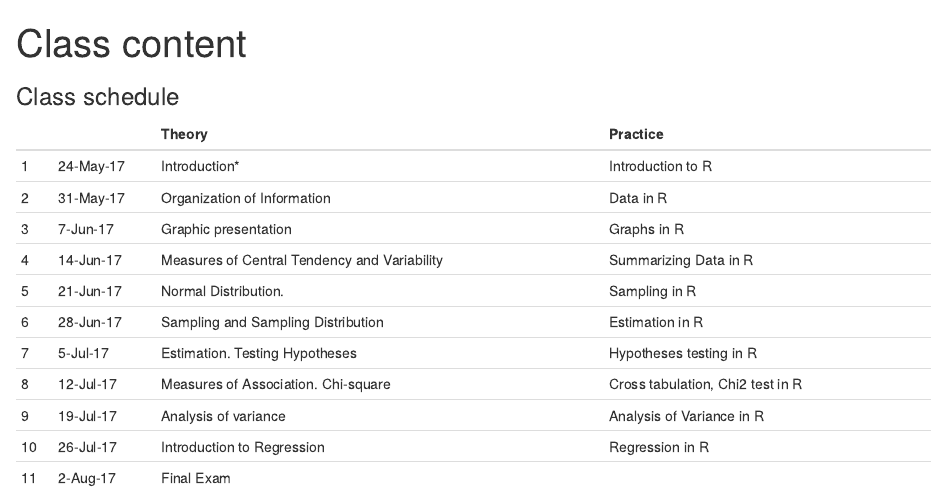
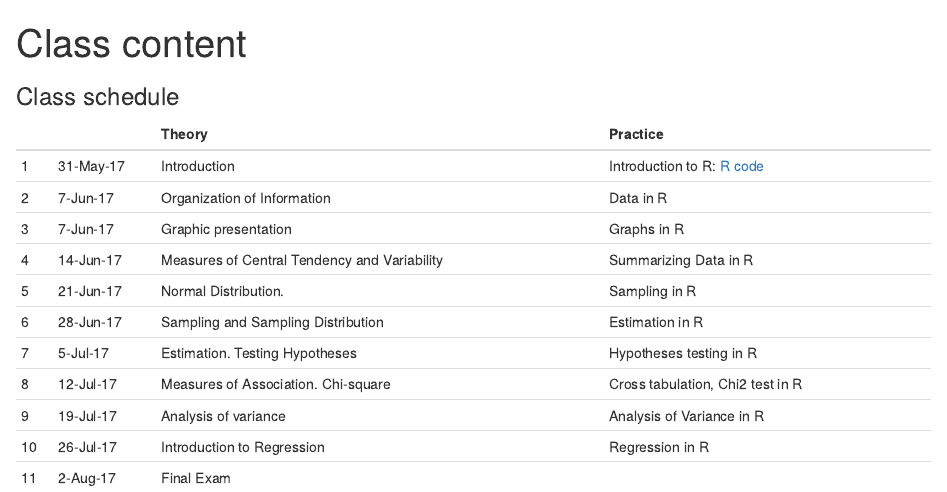
Before and after one commit to shpenev/soci120, an R Markdown document (class.Rmd): the page in a window 1100 px wide, from its top. Rendered offline with R 4.5, knitr and Pandoc, with nearby package versions.

Commit message:
update R code

```diff
--- a/class.Rmd
+++ b/class.Rmd
@@ -9,8 +9,8 @@ output:
 
 |   |           | Theory                                       | Practice                         |
 |----|-----------|----------------------------------------------|----------------------------------|
-| 1  | 24-May-17 | Introduction*                                | Introduction to R                |
-| 2  | 31-May-17 | Organization of Information                  | Data in R                        |
+| 1  | 31-May-17 | Introduction                                 | Introduction to R: [R code](rcode/lesson00.R)              |
+| 2  | 7-Jun-17  | Organization of Information                  | Data in R                        |
 | 3  | 7-Jun-17  | Graphic presentation                         | Graphs in R                      |
 | 4  | 14-Jun-17 | Measures of Central Tendency and Variability | Summarizing Data in R            |
 | 5  | 21-Jun-17 | Normal Distribution.                         | Sampling in R                    |
--- /dev/null
+++ b/rcode/lesson00.R
@@ -0,0 +1,124 @@
+#################################################
+#                                               #
+#                  Lesson 0                     #
+#                                               #
+#################################################
+
+
+# In this class we will start using R.
+# Note that all of the text here starts with a # sign.
+# This way I am telling R to completely ignore these lines.
+# This is called 'comments'. It's a good strategy to include comments in your files,
+# as this allows you to write memos about what the code is doing.
+
+
+########## 00. Installing packages ##############
+
+# R is very powerful and flexible. One of the greatest advantages of R is that it
+# allows you to write your own commands. You can then share them online for other
+# people to use. When people do that, the commands they wrote are called 'packages'
+# Let's install an example package
+
+install.packages("swirl")
+# This command is telling R to install a package called 'swirl'
+# Alternatively, you can go to the menu and choose Tools -> Install Packages...
+
+# R might have very many packages installed. Mostly, you don't need them all.
+# There is a list of packages displayed in R studio on the right.
+# The packages have tick marks. What these tick marks do is 'load' the package in memory,
+# so that only the ones you need are loaded.
+# You can now tick the packages you want to load or alternatively use a command:
+
+library("swirl")
+
+# Swirl is a package that teaches you R. You can follow the prompts it's giving you.
+# Today we will do the module 1: R Programming: The basicts of programming in R
+# Below is a brief recap of that lesson using a few other examples.
+
+#### 1.1. Basic building blocks
+
+# R can work as a calculator
+
+2+2
+
+2*3
+
+3^2
+
+sqrt(9)
+
+# We might want to save the results of any calculation in a variable.
+
+age <- 20 + 9
+
+# You can now view the results of this if you call for the variable name
+
+age
+
+# Now suppose we want to know when we were born. Let's do somthing simple
+
+year <- 2017 - age
+
+year
+
+# You can create vectors with c() command.
+
+vector <- c(18, 34, 45)
+
+# You can now do arithmetic operations with this vector
+
+vector2 <- vector*3 + 200
+
+vector3 <- vector/vector2
+
+# Notice that R does vector operations element by element.
+# If there are more elements in one vector, R will recycle
+# elements of the second vector
+
+x <- c(2,4)
+y <- c(3,7,11,13)
+
+x*y
+
+# If the number of elements of one vector is not a multiple of the number
+# of elements in another vector, R will issue a warning.
+
+
+
+#### 1.2. Workspace and Files
+
+# If you want to know what directory R is treating as its home directory, here's the command:
+
+getwd()
+
+#ls() lists all the objects in your local workpace (You can also see them all in the Environment panel of RStudio)
+
+ls()
+
+# dir() or list.files() are used to list all the files in your working directory. Both commands have the same result.
+
+dir()
+
+# dir.create() creates a new directory. Don't forget the quotation marks around the directory name.
+
+dir.create("soci120")
+
+# You can change the working directory with change.dir() command.
+
+change.dir("soci120")
+
+# You can create a new file using file.create()
+
+file.create("Homework01.R")
+
+# You can rename files using file.rename()
+
+file.rename("Homework01.R", "hw01.R")
+
+# You can copy files using file.copy()
+
+file.copy("hw01.R", "hw01_backup.R")
+
+# you can create directories using dir.create()
+
+dir.create(file.path("Homeworks", "hw01"), recursive = T)
```
Also changed, not shown: index.Rmd (+1 -0 lines), class.html, index.html.
